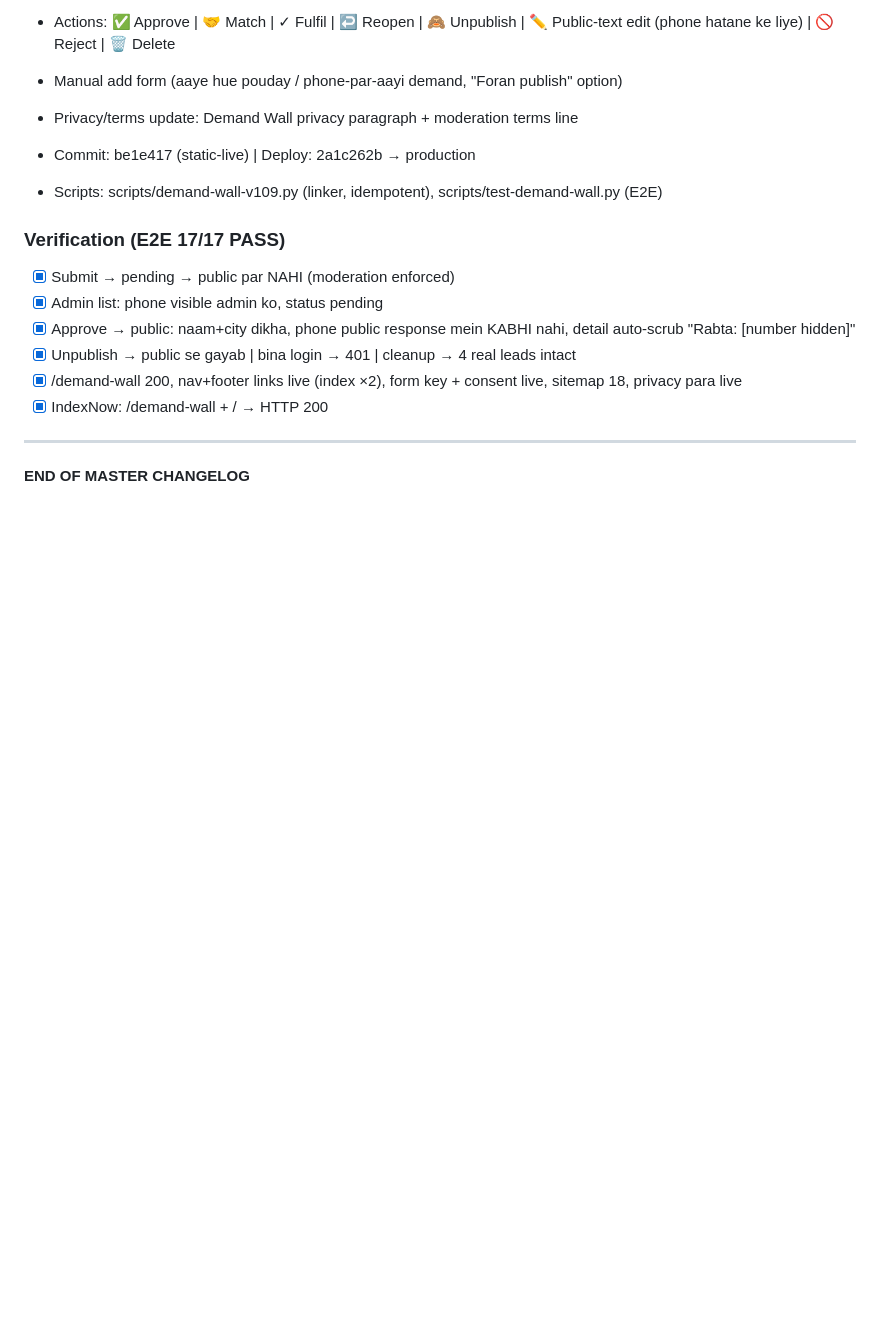
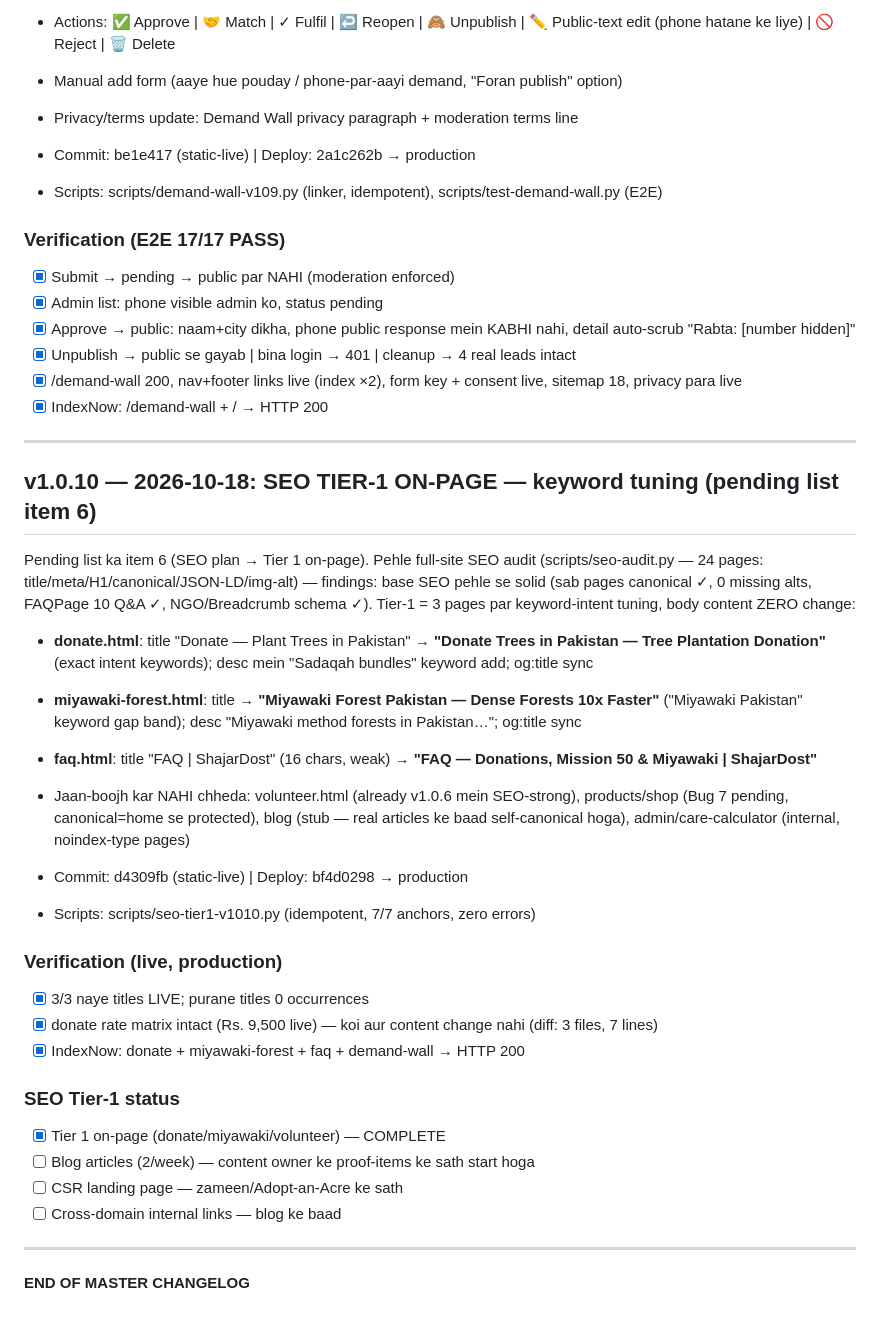
Before and after one commit to drahmad1989/shajardost-com, a Markdown page: SHAJARDOST-CHANGELOG.md, the part around the change. Drawn GitHub-style; blank space fills up the shorter version.

Commit message:
changelog: v1.0.10 entry — SEO Tier-1 on-page, verify ALL PASS

```diff
--- a/SHAJARDOST-CHANGELOG.md
+++ b/SHAJARDOST-CHANGELOG.md
@@ -569,4 +569,29 @@ Owner ka idea: "jo demand create ho wo website par mention hoti jaye — number
 
 ---
 
+## v1.0.10 — 2026-10-18: SEO TIER-1 ON-PAGE — keyword tuning (pending list item 6)
+
+Pending list ka item 6 (SEO plan → Tier 1 on-page). Pehle full-site SEO audit (scripts/seo-audit.py — 24 pages: title/meta/H1/canonical/JSON-LD/img-alt) — findings: base SEO pehle se solid (sab pages canonical ✓, 0 missing alts, FAQPage 10 Q&A ✓, NGO/Breadcrumb schema ✓). Tier-1 = 3 pages par keyword-intent tuning, body content ZERO change:
+
+- **donate.html**: title "Donate — Plant Trees in Pakistan" → **"Donate Trees in Pakistan — Tree Plantation Donation"** (exact intent keywords); desc mein "Sadaqah bundles" keyword add; og:title sync
+- **miyawaki-forest.html**: title → **"Miyawaki Forest Pakistan — Dense Forests 10x Faster"** ("Miyawaki Pakistan" keyword gap band); desc "Miyawaki method forests in Pakistan…"; og:title sync
+- **faq.html**: title "FAQ | ShajarDost" (16 chars, weak) → **"FAQ — Donations, Mission 50 & Miyawaki | ShajarDost"**
+- Jaan-boojh kar NAHI chheda: volunteer.html (already v1.0.6 mein SEO-strong), products/shop (Bug 7 pending, canonical=home se protected), blog (stub — real articles ke baad self-canonical hoga), admin/care-calculator (internal, noindex-type pages)
+
+- Commit: d4309fb (static-live) | Deploy: bf4d0298 → production
+- Scripts: scripts/seo-tier1-v1010.py (idempotent, 7/7 anchors, zero errors)
+
+### Verification (live, production)
+- [x] 3/3 naye titles LIVE; purane titles 0 occurrences
+- [x] donate rate matrix intact (Rs. 9,500 live) — koi aur content change nahi (diff: 3 files, 7 lines)
+- [x] IndexNow: donate + miyawaki-forest + faq + demand-wall → HTTP 200
+
+### SEO Tier-1 status
+- [x] Tier 1 on-page (donate/miyawaki/volunteer) — COMPLETE
+- [ ] Blog articles (2/week) — content owner ke proof-items ke sath start hoga
+- [ ] CSR landing page — zameen/Adopt-an-Acre ke sath
+- [ ] Cross-domain internal links — blog ke baad
+
+---
+
 **END OF MASTER CHANGELOG**
```
